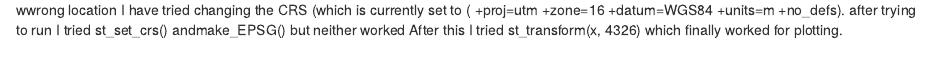
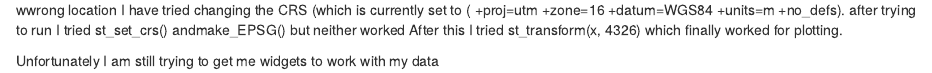
Before and after one commit to gelord13/chicago_restaurants, an R Markdown document (README.Rmd): the page in a window 1100 px wide, from 1740 px down. Rendered offline with R 4.5, knitr and Pandoc, with nearby package versions; some code elsewhere in the file could not run offline.

Commit message:
Add files via upload

```diff
--- a/README.Rmd
+++ b/README.Rmd
@@ -124,3 +124,5 @@ I have tried changing the CRS (which is currently set to (
 after trying to run
 I tried st_set_crs() andmake_EPSG() but neither worked
 After this I tried st_transform(x, 4326) which finally worked for plotting.
+
+Unfortunately I am still trying to get me widgets to work with my data
```
